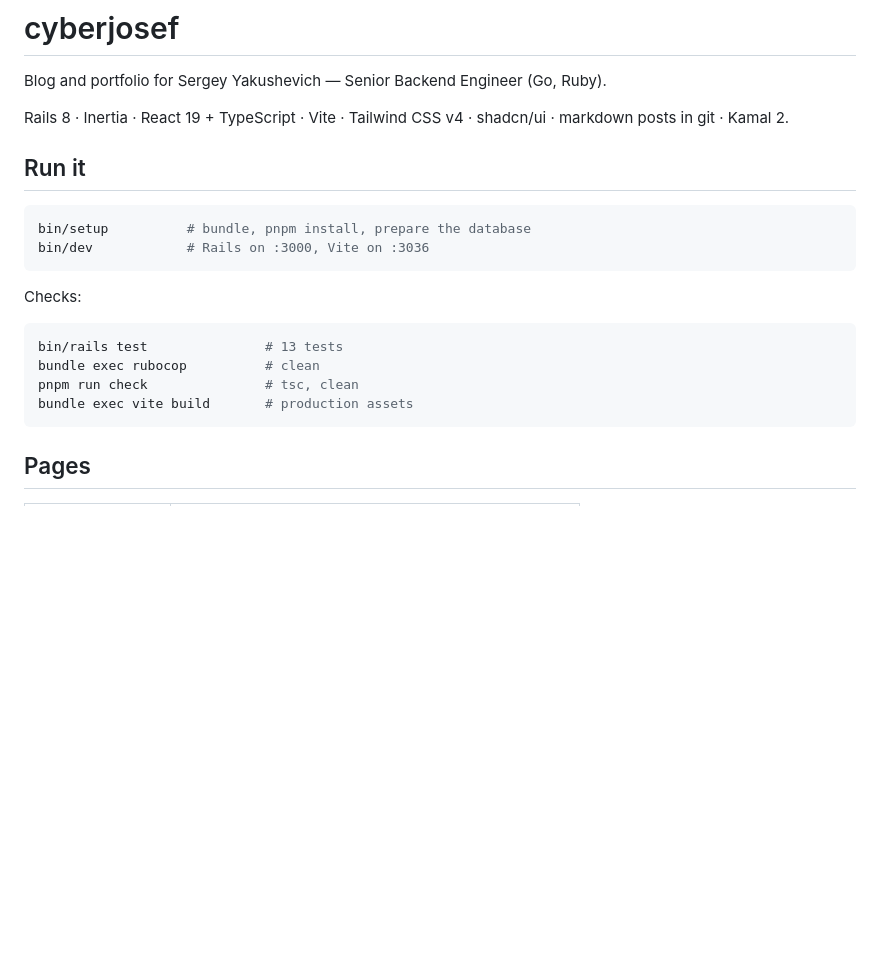
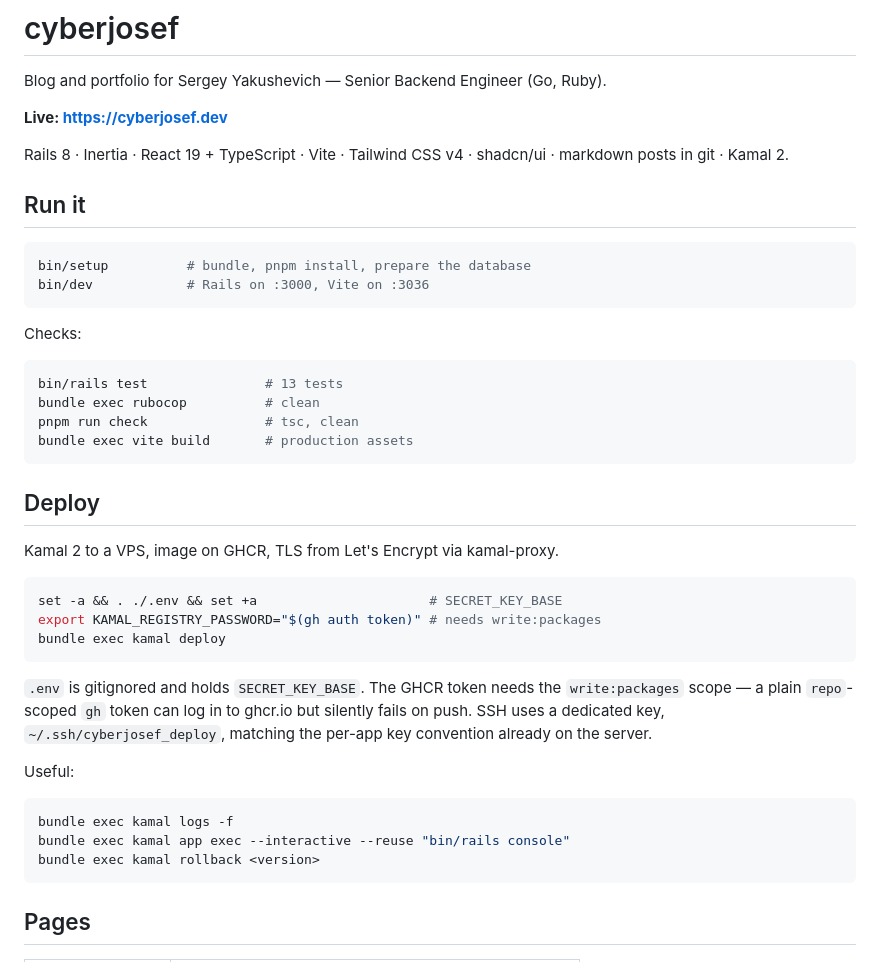
Before and after one commit to sergey-yakushevich/sergey-yakushevich, a Markdown page: README.md, the part around the change. GitHub-like rendering; blank space fills up the shorter version.

Commit message:
Document the deploy

````diff
--- a/README.md
+++ b/README.md
@@ -1,6 +1,8 @@
 # cyberjosef
 
 Blog and portfolio for Sergey Yakushevich — Senior Backend Engineer (Go, Ruby).
+
+**Live: https://cyberjosef.dev**
 
 Rails 8 · Inertia · React 19 + TypeScript · Vite · Tailwind CSS v4 · shadcn/ui ·
 markdown posts in git · Kamal 2.
@@ -19,6 +21,29 @@ bin/rails test               # 13 tests
 bundle exec rubocop          # clean
 pnpm run check               # tsc, clean
 bundle exec vite build       # production assets
+```
+
+## Deploy
+
+Kamal 2 to a VPS, image on GHCR, TLS from Let's Encrypt via kamal-proxy.
+
+```bash
+set -a && . ./.env && set +a                      # SECRET_KEY_BASE
+export KAMAL_REGISTRY_PASSWORD="$(gh auth token)" # needs write:packages
+bundle exec kamal deploy
+```
+
+`.env` is gitignored and holds `SECRET_KEY_BASE`. The GHCR token needs the
+`write:packages` scope — a plain `repo`-scoped `gh` token can log in to ghcr.io
+but silently fails on push. SSH uses a dedicated key, `~/.ssh/cyberjosef_deploy`,
+matching the per-app key convention already on the server.
+
+Useful:
+
+```bash
+bundle exec kamal logs -f
+bundle exec kamal app exec --interactive --reuse "bin/rails console"
+bundle exec kamal rollback <version>
 ```
 
 ## Pages
````
Also changed, not shown: docs/01-stack.md (+21 -2 lines).
